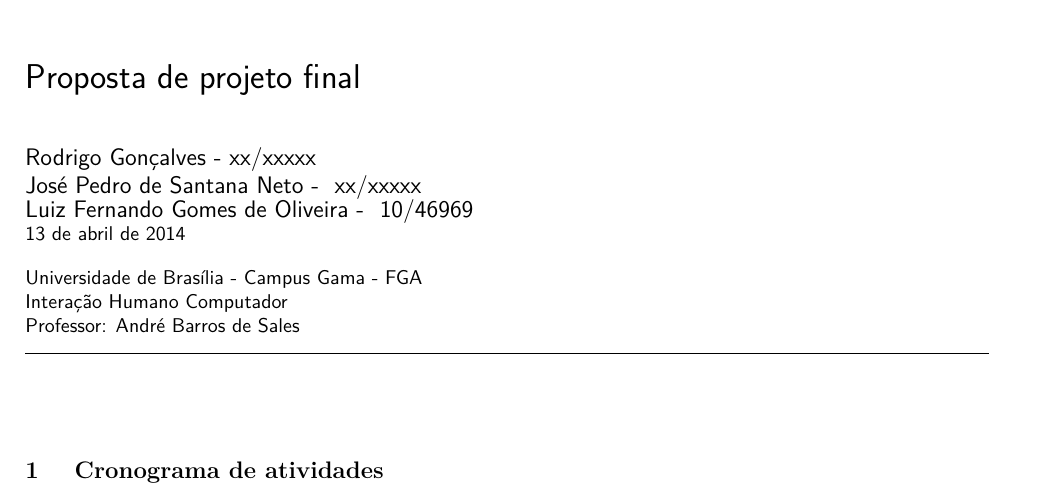
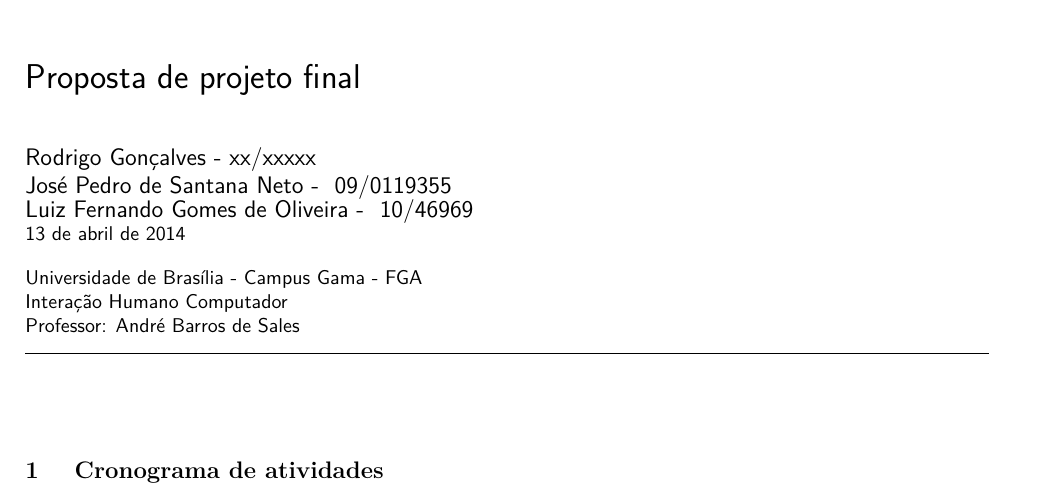
Before and after one commit to josepedro/IHC, a LaTeX document (Trabalho_escrito/Etapa_I/main.tex, which reads Trabalho_escrito/Etapa_I/nomes.tex): part of the page, cut so that both start at the same text. Compiled offline with pdfLaTeX; a missing bibliography style is replaced by a similar one.

Commit message:
Adicionando matricula

```diff
--- a/Trabalho_escrito/Etapa_I/nomes.tex
+++ b/Trabalho_escrito/Etapa_I/nomes.tex
@@ -23,7 +23,7 @@
 \newcommand{\rodrigo}{\href{http://lattes.cnpq.br/1109478949026592}{Rodrigo Gonçalves}}	%Para link
 \newcommand{\rodrigomatricula}{xx/xxxxx}
 \newcommand{\ze}{\href{http://lattes.cnpq.br/1109478949026592}{José Pedro de Santana Neto}}	%Para link
-\newcommand{\zematricula}{xx/xxxxx}
+\newcommand{\zematricula}{09/0119355}
 %----------------------Foto e bibliografia do(s) autor(es)----------------------
 %%------------------------------------------------------------------------------
 %					  Deve de ser COLADO ao final do texto
```
